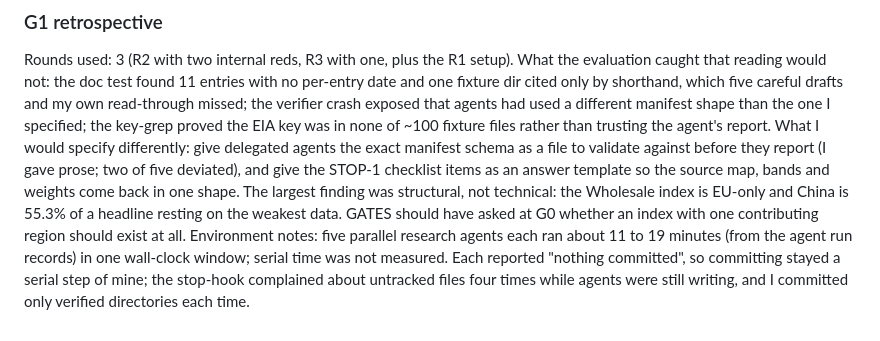
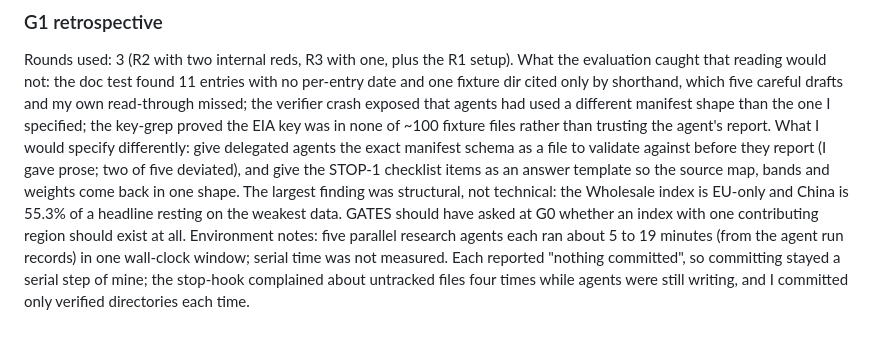
Before and after one commit to Bladetrain3r/Four-Corners-Index, a Markdown page: LOG.md, the part around the change. GitHub-like rendering.

Commit message:
G1: log: correct agent run range and count
Co-Authored-By: Claude Sonnet 5.5 <noreply@anthropic.com>
Claude-Session: https://claude.ai/code/session_01MQpvBMZm8FPcnRz8Ae8i23

```diff
--- a/LOG.md
+++ b/LOG.md
@@ -29,4 +29,4 @@ decision: proceed — 11 fixture dirs committed in six commits, each only after
 
 ### G1 retrospective
 Rounds used: 3 (R2 with two internal reds, R3 with one, plus the R1 setup). What the evaluation caught that reading would not: the doc test found 11 entries with no per-entry date and one fixture dir cited only by shorthand, which five careful drafts and my own read-through missed; the verifier crash exposed that agents had used a different manifest shape than the one I specified; the key-grep proved the EIA key was in none of ~100 fixture files rather than trusting the agent's report. What I would specify differently: give delegated agents the exact manifest schema as a file to validate against before they report (I gave prose; two of five deviated), and give the STOP-1 checklist items as an answer template so the source map, bands and weights come back in one shape. The largest finding was structural, not technical: the Wholesale index is EU-only and China is 55.3% of a headline resting on the weakest data. GATES should have asked at G0 whether an index with one contributing region should exist at all.
-Environment notes: five parallel research agents each ran about 11 to 19 minutes (from the agent run records) in one wall-clock window; serial time was not measured. Each reported "nothing committed", so committing stayed a serial step of mine; the stop-hook complained about untracked files four times while agents were still writing, and I committed only verified directories each time.
+Environment notes: five parallel research agents each ran about 5 to 19 minutes (from the agent run records) in one wall-clock window; serial time was not measured. Each reported "nothing committed", so committing stayed a serial step of mine; the stop-hook complained about untracked files four times while agents were still writing, and I committed only verified directories each time.
```
